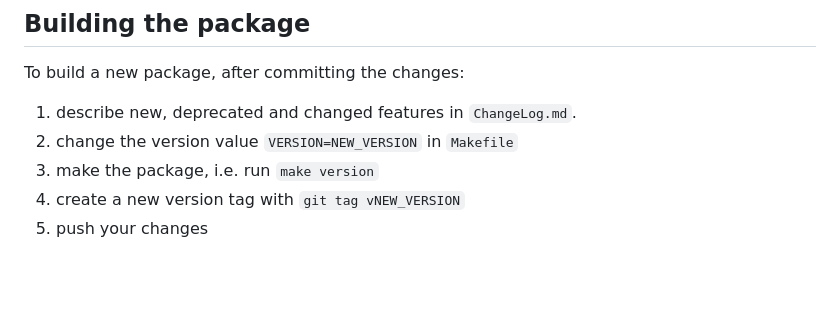
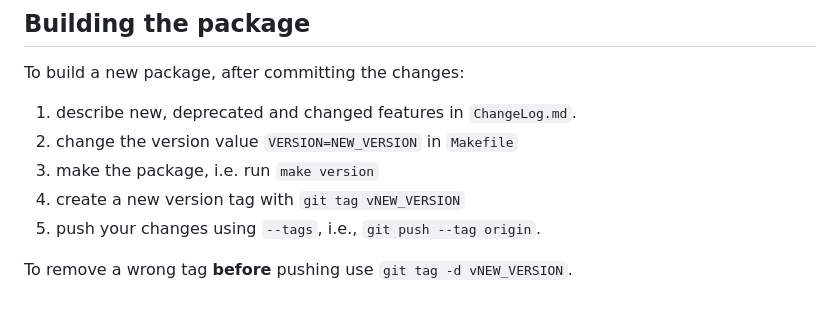
Before and after one commit to oceanmodeling/fabm-oxypom, a Markdown page: ReadMe.md, the part around the change. GitHub-like rendering; blank space fills up the shorter version.

Commit message:
Minor changes in readme

```diff
--- a/ReadMe.md
+++ b/ReadMe.md
@@ -137,4 +137,6 @@ To build a new package, after committing the changes:
   2. change the version value `VERSION=NEW_VERSION` in `Makefile`
   3. make the package, i.e. run `make version`
   4. create a new version tag with `git tag vNEW_VERSION`
-  5. push your changes
+  5. push your changes using `--tags`, i.e., `git push --tag origin`.
+
+  To remove a wrong tag **before** pushing use `git tag -d vNEW_VERSION`.
```
